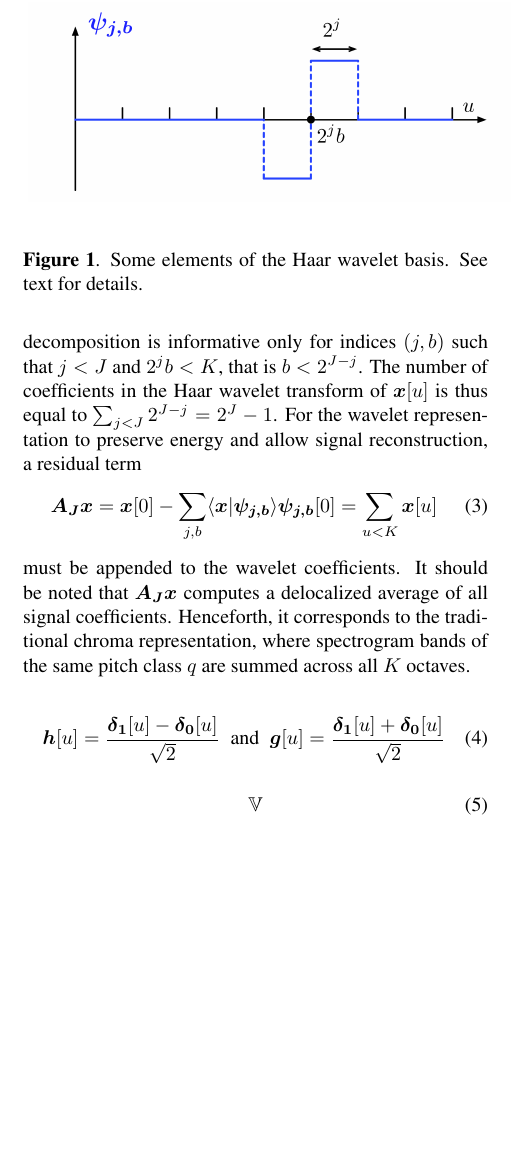
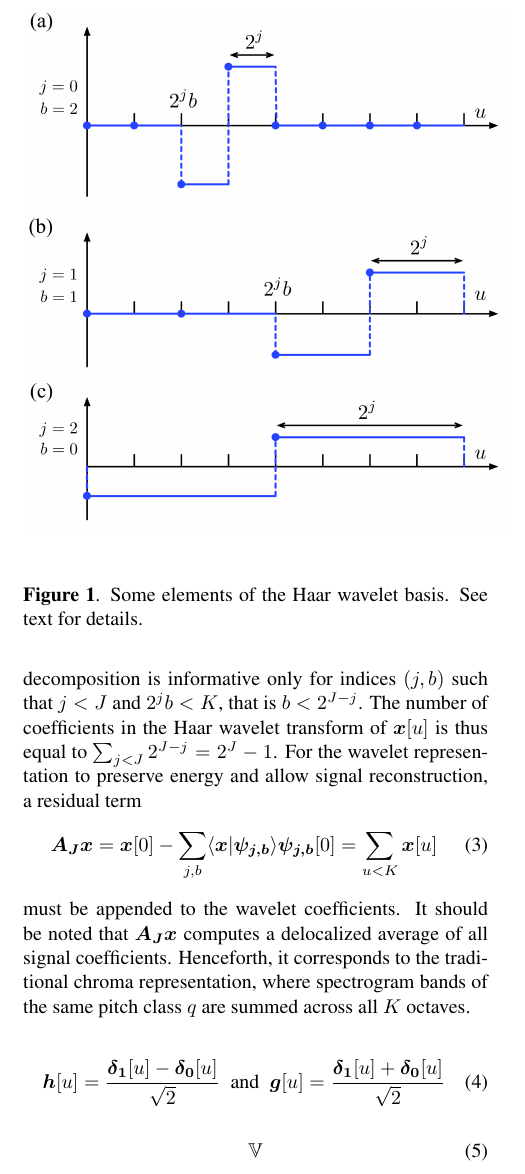
Before and after one commit to crm313/ISMIR2016, a LaTeX paper (WaveletScatteringISMIR2016.tex): part of one column of page 2 of 4, cut so that both start at the same text, the shorter picture padded with empty space. Compiled offline with pdfLaTeX.

Commit message:
Three wavelets from the Haar family

```diff
--- a/WaveletScatteringISMIR2016.tex
+++ b/WaveletScatteringISMIR2016.tex
@@ -169,7 +169,7 @@ of the same pitch class $q$ are summed across all $K$ octaves.
 \begin{figure}[t]
     \begin{center}
         \setlength{\unitlength}{1cm}
-        \begin{picture}(8.5,3,5)
+        \begin{picture}(8.5,8)
         \put(0.1,0){\includegraphics[width=8.5cm]{figs/haar_functions.png}}
         \end{picture}
     \end{center}
```
Also changed, not shown: WaveletScatteringISMIR2016.pdf, figs/haar_functions.graffle/image13.pdf (added), figs/haar_functions.graffle/image14.pdf (added), figs/haar_functions.graffle/image15.pdf (added), figs/haar_functions.graffle/image17.pdf (added), figs/haar_functions.graffle/image18.pdf (added), figs/haar_functions.graffle/image19.pdf (added), figs/haar_functions.graffle/image5.pdf (deleted), figs/haar_functions.png, 4 other files.
